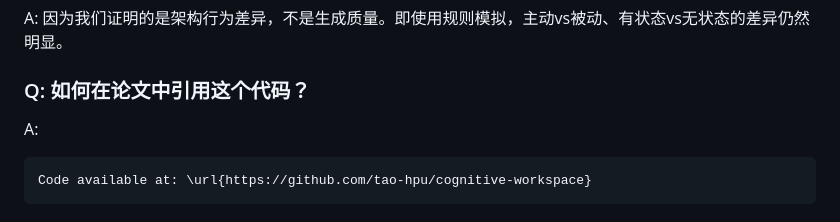
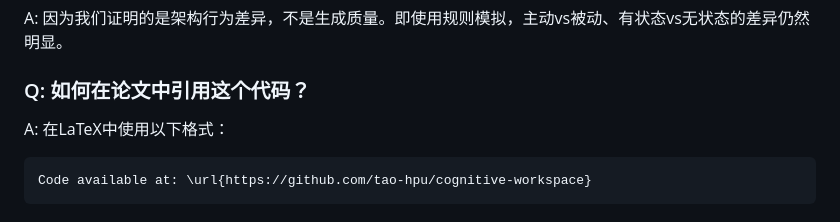
Before and after one commit to tao-hpu/cognitive-workspace, a Markdown page: README_CN.md, the part around the change. Rendered like a GitHub page.

````diff
--- a/README_CN.md
+++ b/README_CN.md
@@ -186,7 +186,7 @@ Cohen's d: 195.7（超大效应）
 A: 因为我们证明的是架构行为差异，不是生成质量。即使用规则模拟，主动vs被动、有状态vs无状态的差异仍然明显。
 
 ### Q: 如何在论文中引用这个代码？
-A:
+A: 在LaTeX中使用以下格式：
 ```latex
 Code available at: \url{https://github.com/tao-hpu/cognitive-workspace}
 ```
````
Also changed, not shown: README.md (+1 -1 lines).
